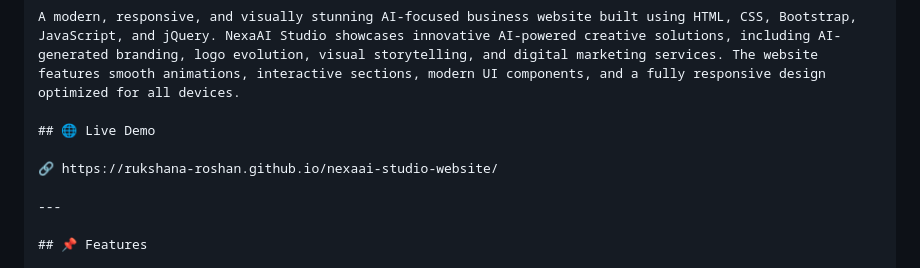
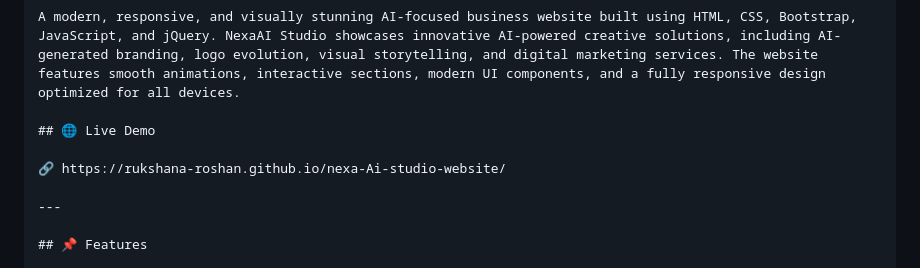
Before and after one commit to rukshana-roshan/nexa-Ai-studio-website, a Markdown page: README.md, the part around the change. Rendered like a GitHub page.

Commit message:
Update live demo link in README.md

```diff
--- a/README.md
+++ b/README.md
@@ -7,7 +7,7 @@ A modern, responsive, and visually stunning AI-focused business website built us
 
 ## 🌐 Live Demo
 
-🔗 https://rukshana-roshan.github.io/nexaai-studio-website/
+🔗 https://rukshana-roshan.github.io/nexa-Ai-studio-website/
 
 ---
 
```
